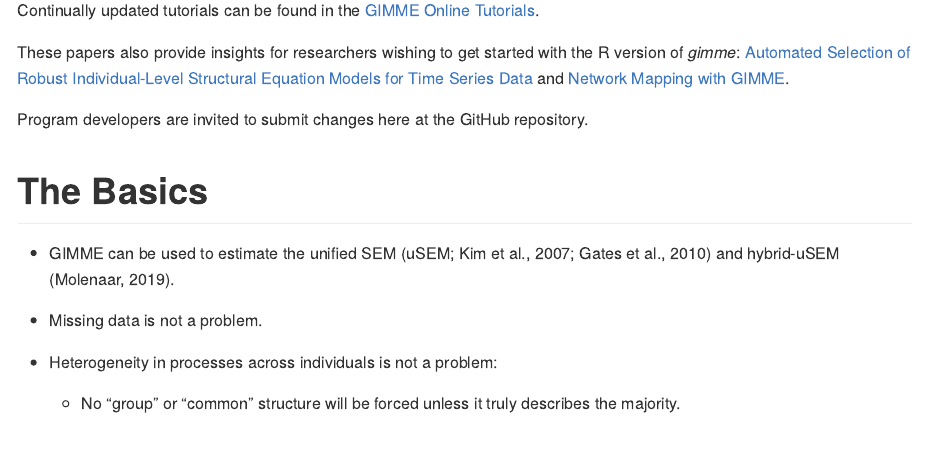
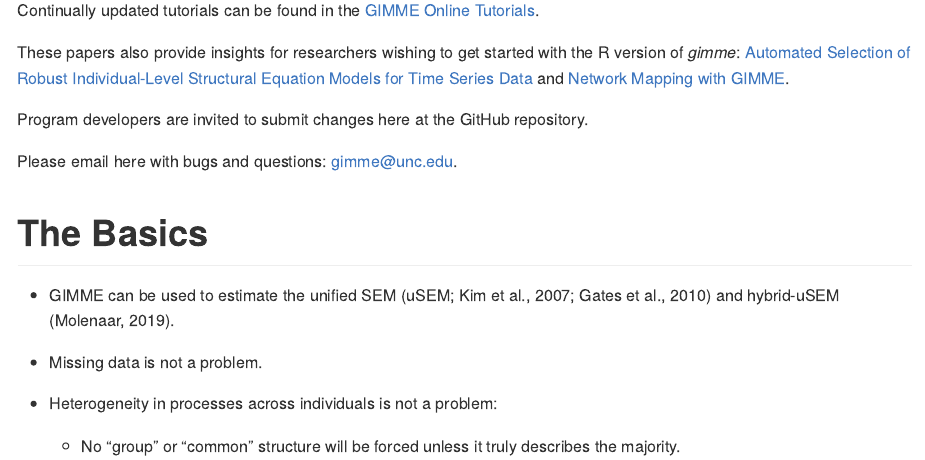
Before and after one commit to GatesLab/gimme, an R Markdown document (README.Rmd): the page in a window 1100 px wide, from 150 px down. Rendered offline with R 4.5, knitr and Pandoc, with nearby package versions; long lines of code are wrapped.

Commit message:
clean up for CRAN submission

```diff
--- a/README.Rmd
+++ b/README.Rmd
@@ -18,11 +18,13 @@ library(microbenchmark)
 
 The GIMME algorithm can be implemented in the R package, *gimme*.
 
-Continually updated tutorials can be found in the [GIMME Online Tutorials](http://gimme.web.unc.edu/63-2/).
+Continually updated tutorials can be found in the [GIMME Online Tutorials](https://tarheels.live/gimme/tutorials/).
 
 These papers also provide insights for researchers wishing to get started with the R version of *gimme*: [Automated Selection of Robust Individual-Level Structural Equation Models for Time Series Data](http://gimme.web.unc.edu/files/2014/12/Lane-Gates-2017-SEM-gimme.pdf) and [Network Mapping with GIMME](https://www.ncbi.nlm.nih.gov/pmc/articles/PMC6181449/pdf/nihms-1502668.pdf).
 
 Program developers are invited to submit changes here at the GitHub repository.
+
+Please email here with bugs and questions: [gimme@unc.edu](mail.to:gimme@unc.edu).
 
 # **The Basics**
 
```
Also changed, not shown: gimme_workshop_example.pdf (deleted), 4 other files.
